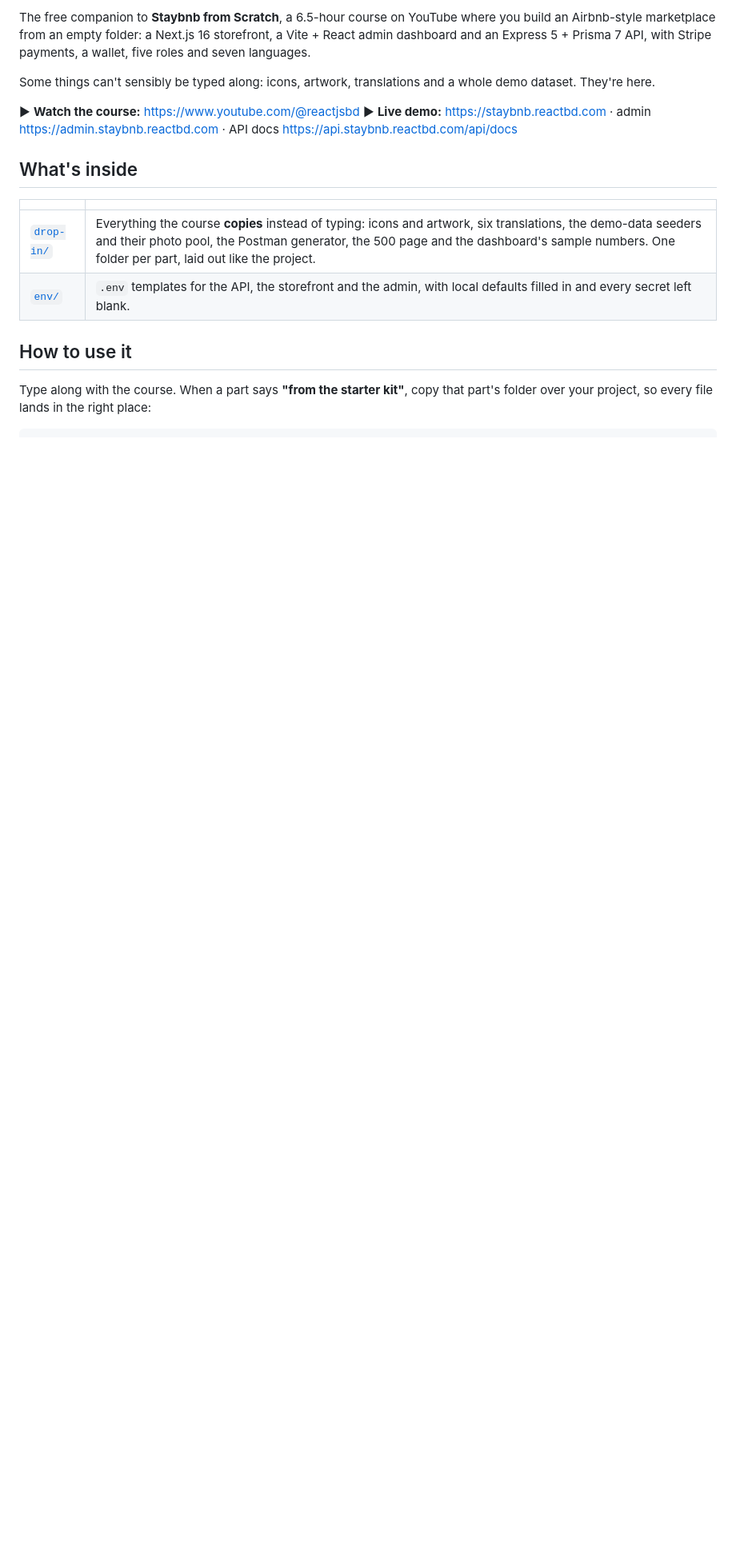
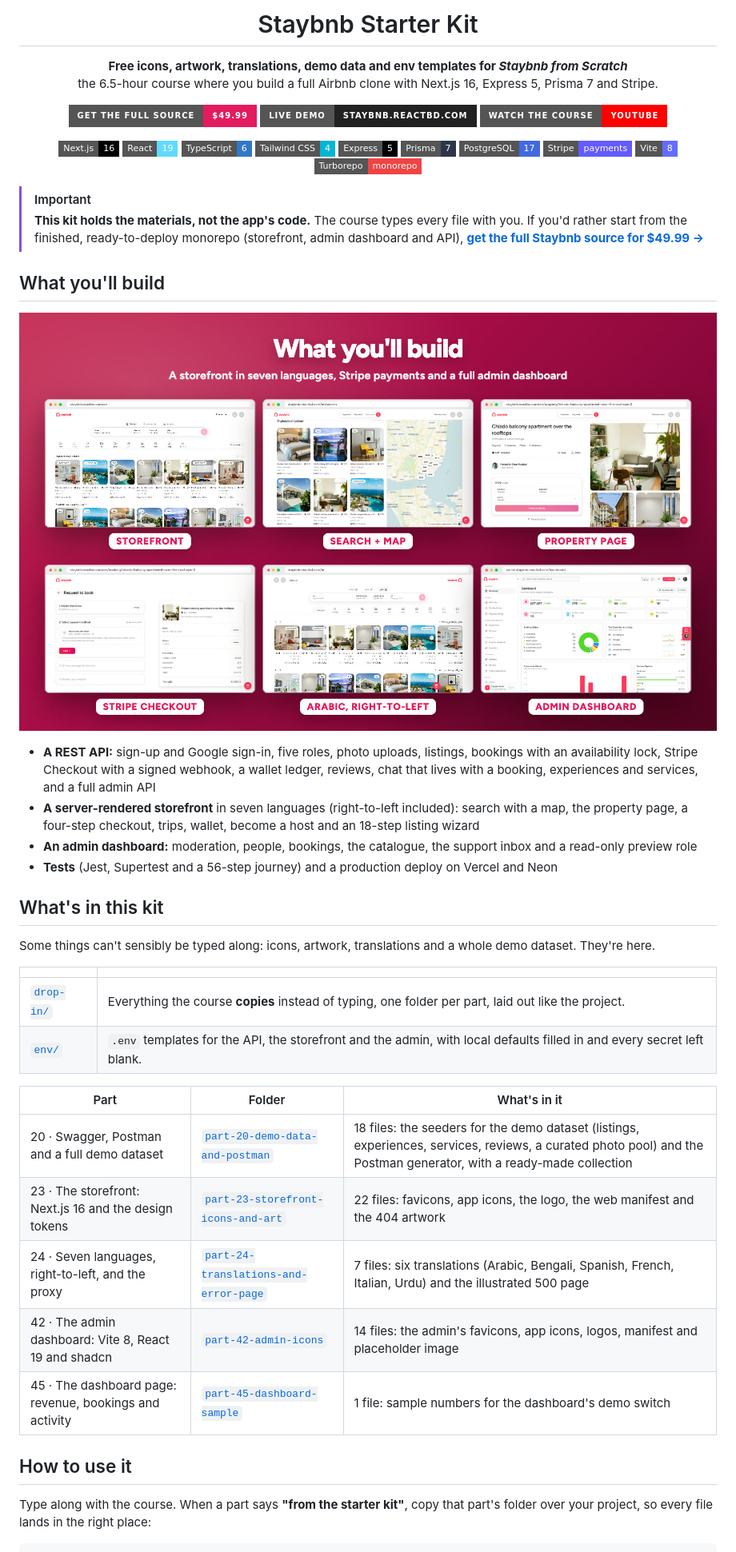
Before and after one commit to noorjsdivs/staybnb-starter-kit, a Markdown page: README.md, the part around one of its changes. Shown at 80% size. Rendered like a GitHub page; pictures changed too: .github/screens.jpg (added); badges without logos; blank space fills up the shorter version.

Commit message:
Add a banner, screenshots and the full-source link
Co-Authored-By: Claude Opus 5.5 <noreply@anthropic.com>

```diff
--- a/README.md
+++ b/README.md
@@ -2,17 +4,60 @@
 
-The free companion to **Staybnb from Scratch**, a 6.5-hour course on YouTube where you build an Airbnb-style marketplace from an empty folder: a Next.js 16 storefront, a Vite + React admin dashboard and an Express 5 + Prisma 7 API, with Stripe payments, a wallet, five roles and seven languages.
+<h1 align="center">Staybnb Starter Kit</h1>
+
+<p align="center">
+  <b>Free icons, artwork, translations, demo data and env templates for <i>Staybnb from Scratch</i></b><br>
+  the 6.5-hour course where you build a full Airbnb clone with Next.js 16, Express 5, Prisma 7 and Stripe.
+</p>
+
+<p align="center">
+  <a href="https://buymeacoffee.com/reactbd/e/548868"><img src="https://img.shields.io/badge/Get_the_full_source-%2449.99-E31C5F?style=for-the-badge&logo=buymeacoffee&logoColor=white" alt="Get the full source for $49.99"></a>
+  <a href="https://staybnb.reactbd.com"><img src="https://img.shields.io/badge/Live_demo-staybnb.reactbd.com-222222?style=for-the-badge&logo=googlechrome&logoColor=white" alt="Live demo"></a>
+  <a href="https://www.youtube.com/@reactjsbd"><img src="https://img.shields.io/badge/Watch_the_course-YouTube-FF0000?style=for-the-badge&logo=youtube&logoColor=white" alt="Watch the course on YouTube"></a>
+</p>
+
+<p align="center">
+  <img src="https://img.shields.io/badge/Next.js-16-000000?style=flat-square&logo=nextdotjs" alt="Next.js 16">
+  <img src="https://img.shields.io/badge/React-19-61DAFB?style=flat-square&logo=react&logoColor=black" alt="React 19">
+  <img src="https://img.shields.io/badge/TypeScript-6-3178C6?style=flat-square&logo=typescript&logoColor=white" alt="TypeScript">
+  <img src="https://img.shields.io/badge/Tailwind_CSS-4-06B6D4?style=flat-square&logo=tailwindcss&logoColor=white" alt="Tailwind CSS 4">
+  <img src="https://img.shields.io/badge/Express-5-000000?style=flat-square&logo=express" alt="Express 5">
+  <img src="https://img.shields.io/badge/Prisma-7-2D3748?style=flat-square&logo=prisma" alt="Prisma 7">
+  <img src="https://img.shields.io/badge/PostgreSQL-17-4169E1?style=flat-square&logo=postgresql&logoColor=white" alt="PostgreSQL 17">
+  <img src="https://img.shields.io/badge/Stripe-payments-635BFF?style=flat-square&logo=stripe&logoColor=white" alt="Stripe">
+  <img src="https://img.shields.io/badge/Vite-8-646CFF?style=flat-square&logo=vite&logoColor=white" alt="Vite 8">
+  <img src="https://img.shields.io/badge/Turborepo-monorepo-EF4444?style=flat-square&logo=turborepo&logoColor=white" alt="Turborepo">
+</p>
+
+> [!IMPORTANT]
+> **This kit holds the materials, not the app's code.** The course types every file with you. If you'd rather start from the finished, ready-to-deploy monorepo (storefront, admin dashboard and API), **[get the full Staybnb source for $49.99 →](https://buymeacoffee.com/reactbd/e/548868)**
+
+## What you'll build
+
+<p align="center">
+  <img src=".github/screens.jpg" alt="Staybnb screens: storefront, search with a map, property page, Stripe checkout, Arabic right-to-left and the admin dashboard" width="100%">
+</p>
+
+- **A REST API:** sign-up and Google sign-in, five roles, photo uploads, listings, bookings with an availability lock, Stripe Checkout with a signed webhook, a wallet ledger, reviews, chat that lives with a booking, experiences and services, and a full admin API
+- **A server-rendered storefront** in seven languages (right-to-left included): search with a map, the property page, a four-step checkout, trips, wallet, become a host and an 18-step listing wizard
+- **An admin dashboard:** moderation, people, bookings, the catalogue, the support inbox and a read-only preview role
+- **Tests** (Jest, Supertest and a 56-step journey) and a production deploy on Vercel and Neon
+
+## What's in this kit
 
 Some things can't sensibly be typed along: icons, artwork, translations and a whole demo dataset. They're here.
 
-▶ **Watch the course:** https://www.youtube.com/@reactjsbd
-▶ **Live demo:** https://staybnb.reactbd.com · admin https://admin.staybnb.reactbd.com · API docs https://api.staybnb.reactbd.com/api/docs
-
-## What's inside
-
 | | |
 | --- | --- |
-| [`drop-in/`](drop-in) | Everything the course **copies** instead of typing: icons and artwork, six translations, the demo-data seeders and their photo pool, the Postman generator, the 500 page and the dashboard's sample numbers. One folder per part, laid out like the project. |
+| [`drop-in/`](drop-in) | Everything the course **copies** instead of typing, one folder per part, laid out like the project. |
 | [`env/`](env) | `.env` templates for the API, the storefront and the admin, with local defaults filled in and every secret left blank. |
+
+| Part | Folder | What's in it |
+| ---- | ------ | ------------ |
+| 20 · Swagger, Postman and a full demo dataset | [`part-20-demo-data-and-postman`](drop-in/part-20-demo-data-and-postman) | 18 files: the seeders for the demo dataset (listings, experiences, services, reviews, a curated photo pool) and the Postman generator, with a ready-made collection |
+| 23 · The storefront: Next.js 16 and the design tokens | [`part-23-storefront-icons-and-art`](drop-in/part-23-storefront-icons-and-art) | 22 files: favicons, app icons, the logo, the web manifest and the 404 artwork |
+| 24 · Seven languages, right-to-left, and the proxy | [`part-24-translations-and-error-page`](drop-in/part-24-translations-and-error-page) | 7 files: six translations (Arabic, Bengali, Spanish, French, Italian, Urdu) and the illustrated 500 page |
+| 42 · The admin dashboard: Vite 8, React 19 and shadcn | [`part-42-admin-icons`](drop-in/part-42-admin-icons) | 14 files: the admin's favicons, app icons, logos, manifest and placeholder image |
+| 45 · The dashboard page: revenue, bookings and activity | [`part-45-dashboard-sample`](drop-in/part-45-dashboard-sample) | 1 file: sample numbers for the dashboard's demo switch |
 
 ## How to use it
 
```
Also changed, not shown: other parts of README.md (+21 -18 lines), .github/banner.png (added).
